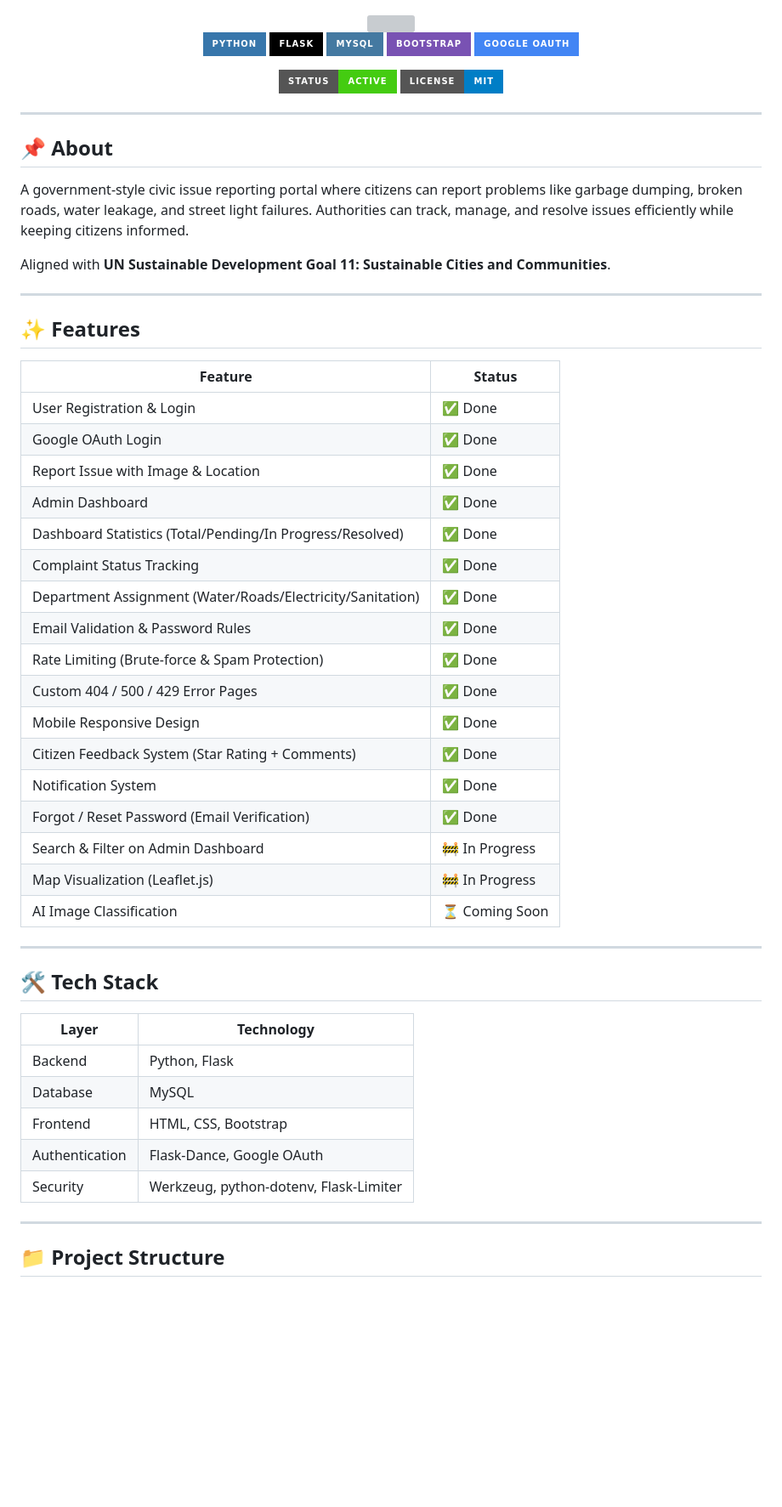
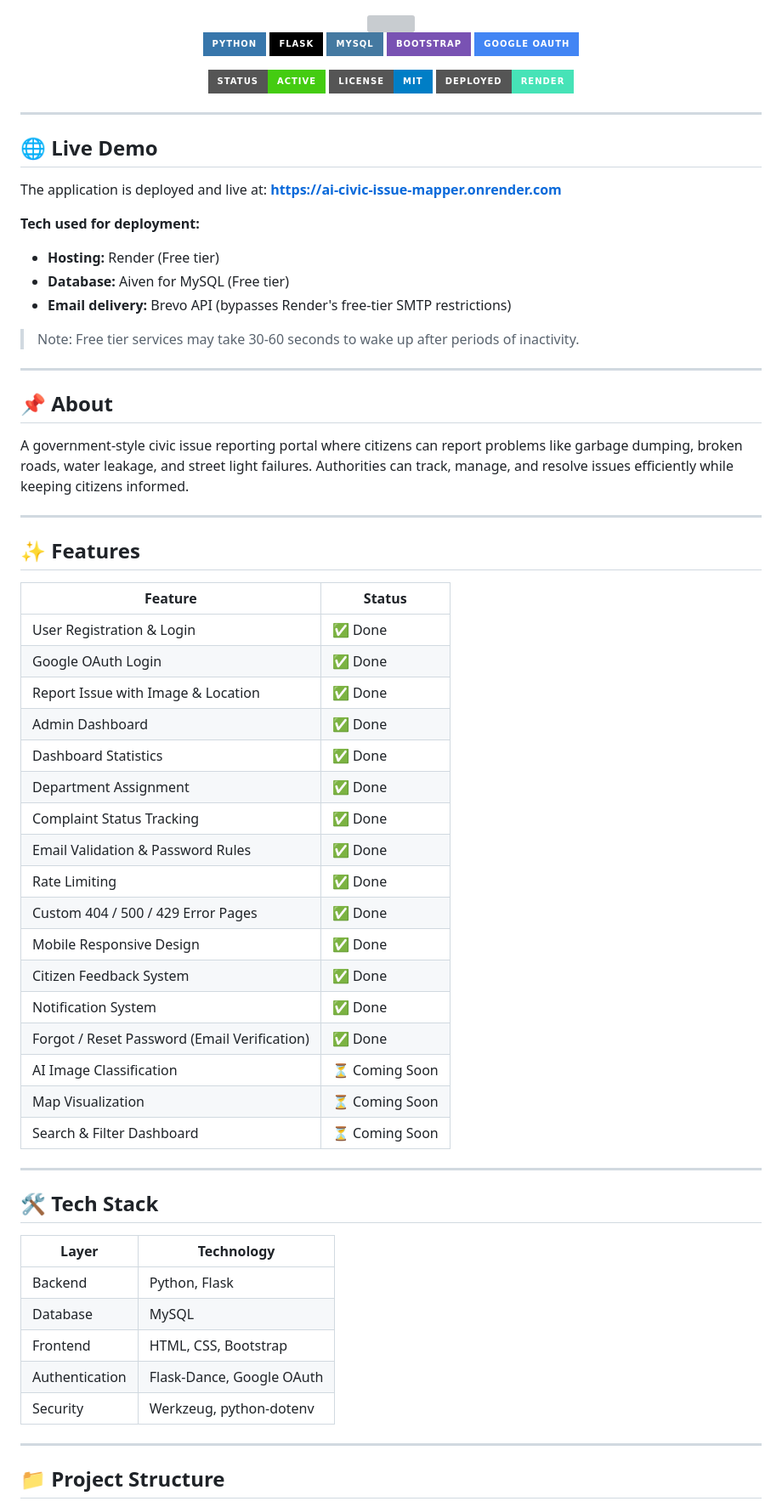
Before and after one commit to Anushka190921/ai-civic-issue-mapper, a Markdown page: README.md, the part around one of its changes. Shown at 85% size. Rendered like a GitHub page; badges without logos; blank space fills up the shorter version; grey boxes are pictures that could not be loaded.

Commit message:
Add live deployment info to README

```diff
--- a/README.md
+++ b/README.md
@@ -10,16 +10,29 @@
 
 ![Status](https://img.shields.io/badge/Status-Active-success?style=for-the-badge)
 ![License](https://img.shields.io/badge/License-MIT-blue?style=for-the-badge)
+![Deployed](https://img.shields.io/badge/Deployed-Render-46E3B7?style=for-the-badge&logo=render&logoColor=white)
 
 </div>
+
+---
+
+## 🌐 Live Demo
+
+The application is deployed and live at: **[https://ai-civic-issue-mapper.onrender.com](https://ai-civic-issue-mapper.onrender.com)**
+
+**Tech used for deployment:**
+- **Hosting:** Render (Free tier)
+- **Database:** Aiven for MySQL (Free tier)
+- **Email delivery:** Brevo API (bypasses Render's free-tier SMTP restrictions)
+
+> Note: Free tier services may take 30-60 seconds to wake up after periods of inactivity.
+
 
 ---
 
 ## 📌 About
 
 A government-style civic issue reporting portal where citizens can report problems like garbage dumping, broken roads, water leakage, and street light failures. Authorities can track, manage, and resolve issues efficiently while keeping citizens informed.
-
-Aligned with **UN Sustainable Development Goal 11: Sustainable Cities and Communities**.
 
 ---
 
@@ -31,19 +44,19 @@ Aligned with **UN Sustainable Development Goal 11: Sustainable Cities and Commun
 | Google OAuth Login | ✅ Done |
 | Report Issue with Image & Location | ✅ Done |
 | Admin Dashboard | ✅ Done |
-| Dashboard Statistics (Total/Pending/In Progress/Resolved) | ✅ Done |
+| Dashboard Statistics | ✅ Done |
+| Department Assignment | ✅ Done |
 | Complaint Status Tracking | ✅ Done |
-| Department Assignment (Water/Roads/Electricity/Sanitation) | ✅ Done |
 | Email Validation & Password Rules | ✅ Done |
-| Rate Limiting (Brute-force & Spam Protection) | ✅ Done |
+| Rate Limiting | ✅ Done |
 | Custom 404 / 500 / 429 Error Pages | ✅ Done |
 | Mobile Responsive Design | ✅ Done |
-| Citizen Feedback System (Star Rating + Comments) | ✅ Done |
+| Citizen Feedback System | ✅ Done |
 | Notification System | ✅ Done |
 | Forgot / Reset Password (Email Verification) | ✅ Done |
-| Search & Filter on Admin Dashboard | 🚧 In Progress |
-| Map Visualization (Leaflet.js) | 🚧 In Progress |
 | AI Image Classification | ⏳ Coming Soon |
+| Map Visualization | ⏳ Coming Soon |
+| Search & Filter Dashboard | ⏳ Coming Soon |
 
 ---
 
@@ -55,7 +68,7 @@ Aligned with **UN Sustainable Development Goal 11: Sustainable Cities and Commun
 | Database | MySQL |
 | Frontend | HTML, CSS, Bootstrap |
 | Authentication | Flask-Dance, Google OAuth |
-| Security | Werkzeug, python-dotenv, Flask-Limiter |
+| Security | Werkzeug, python-dotenv |
 
 ---
 
```
Also changed, not shown: other parts of README.md (+1 -10 lines).
